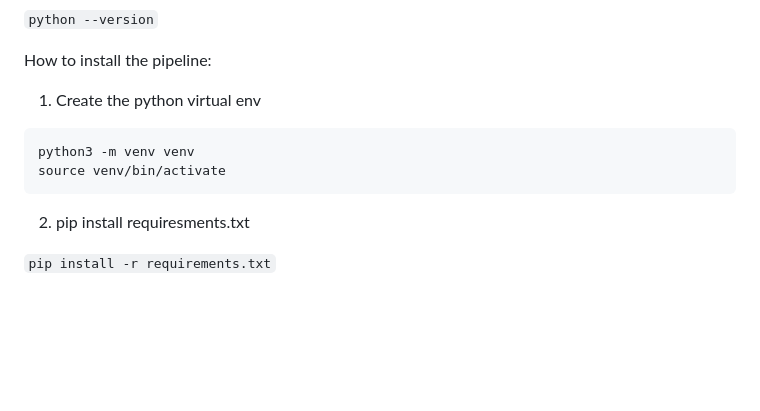
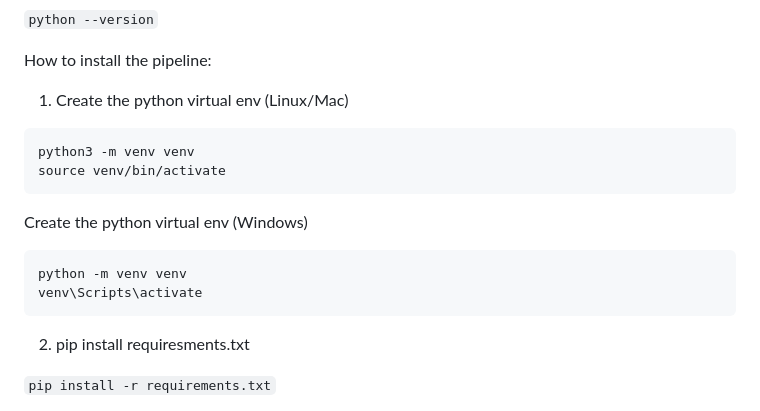
Before and after one commit to anacostiaAI/anacostia-pipeline, a Markdown page: README.md, the part around the change. Drawn GitHub-style; blank space fills up the shorter version.

Commit message:
update documentation for Windows

````diff
--- a/README.md
+++ b/README.md
@@ -51,10 +51,15 @@ Check that the new version is now set as default:
 
 How to install the pipeline:
 
-1. Create the python virtual env
+1. Create the python virtual env (Linux/Mac)
 ```
 python3 -m venv venv
 source venv/bin/activate
+```
+Create the python virtual env (Windows)
+```
+python -m venv venv
+venv\Scripts\activate
 ```
 2. pip install requiresments.txt
 
````
